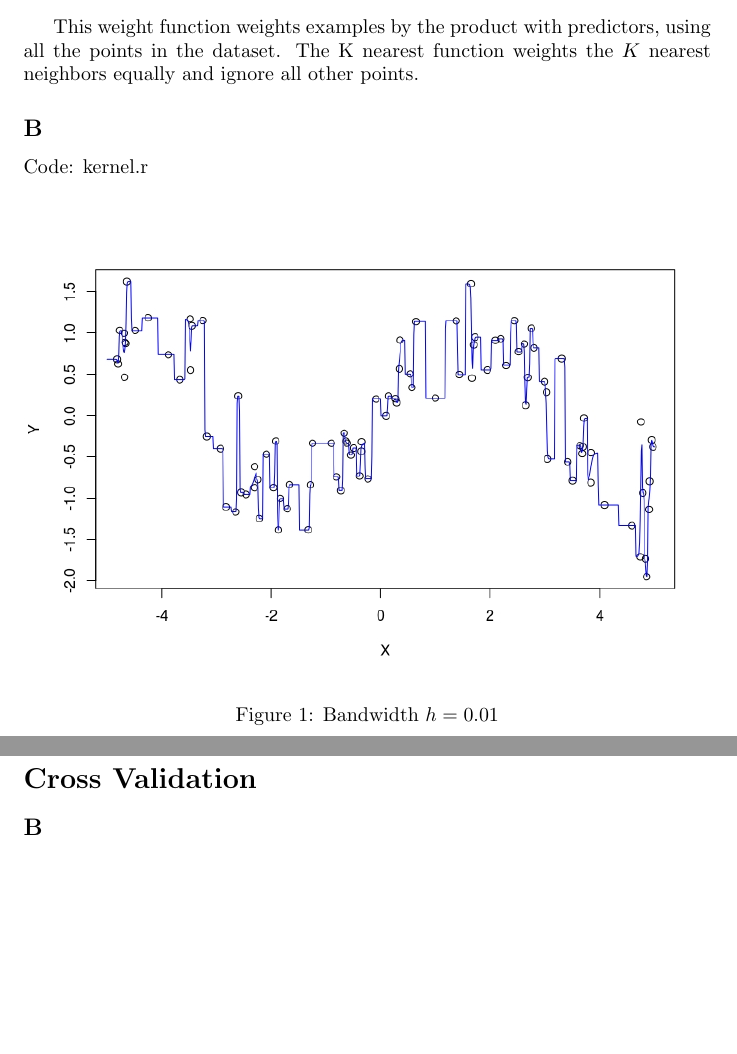
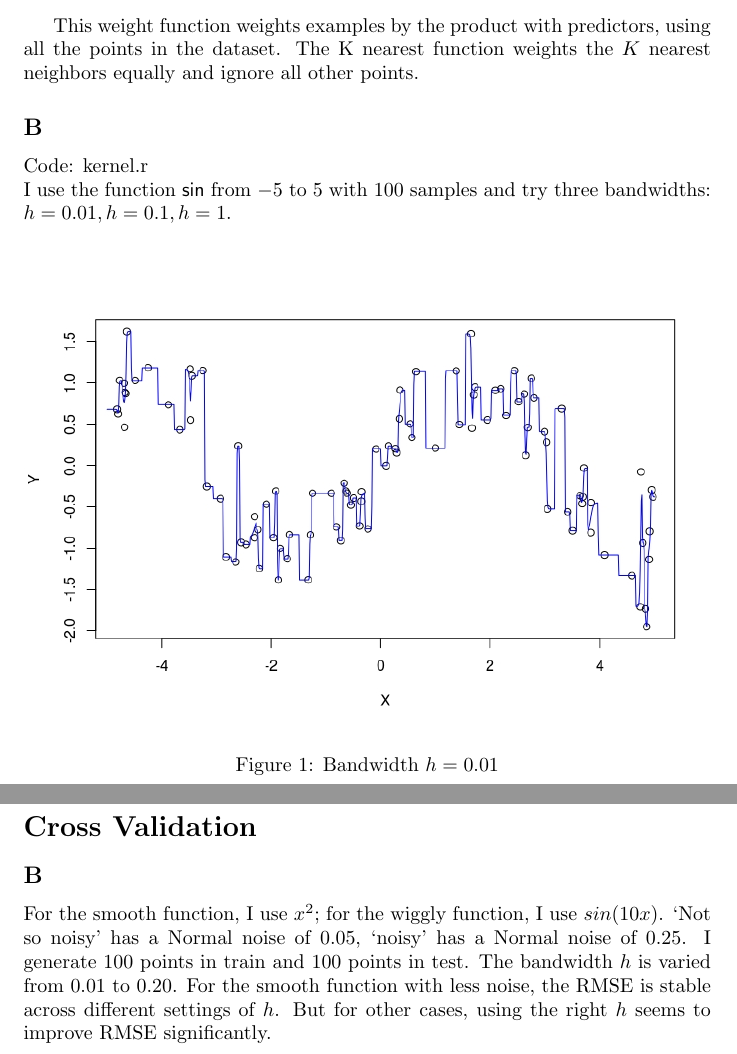
Before and after one commit to thanhan/SM2, a LaTeX document (E3/e3.tex): two parts of pages 2 and 3 of 4, joined at a grey line, cut so that both start at the same text, the shorter picture padded with empty space. Compiled offline with pdfLaTeX.

Commit message:
peer review

```diff
--- a/E3/e3.tex
+++ b/E3/e3.tex
@@ -55,6 +55,8 @@ This weight function weights examples by the product with predictors, using all
 \subsection*{B}
 Code: kernel.r
 
+\noindent
+I use the function \textsf{sin} from $-5$ to $5$ with $100$ samples and try three bandwidths: \(h = 0.01, h = 0.1, h = 1\).
 
 \begin{figure}[h!]
 \includegraphics[width = \textwidth]{h001.jpeg}
@@ -72,11 +74,14 @@ Code: kernel.r
 \caption{Bandwidth \(h = 1\)}
 \end{figure}
 
+
+
+
 The bandwidth \(h\) affects the smoothness of the prediction line. With smaller \(h\), more weight is given to neighbor points and the line fluctuates. With larger \(h\), more weight is given to points that are further away, resulting in a smoother line.
 
 \section*{Cross Validation}
 \subsection*{B}
-
+For the smooth function, I use \(x^2\); for the wiggly function, I use \(sin(10x)\). `Not so noisy' has a Normal noise of \(0.05\), `noisy' has a Normal noise of \(0.25\). I generate \(100\) points in train and \(100\) points in test. The bandwidth \(h\) is varied from \(0.01\) to \(0.20\). For the smooth function with less noise, the RMSE is stable across different settings of \(h\). But for other cases, using the right \(h\) seems to improve RMSE significantly.
 \begin{figure}[h!]
 \includegraphics[width = \textwidth]{cv.jpeg}
 \caption{Cross Validation}
```
Also changed, not shown: E3/e3.pdf, Peer Review/jesse.pdf.
